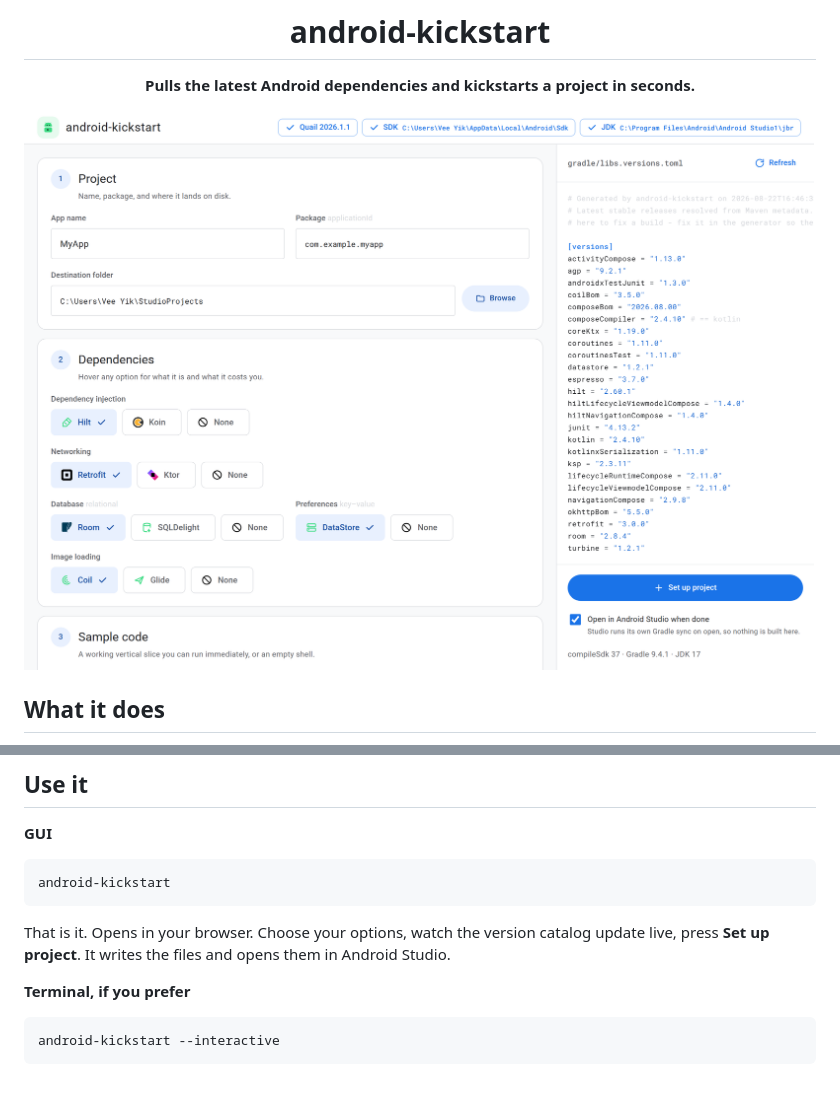
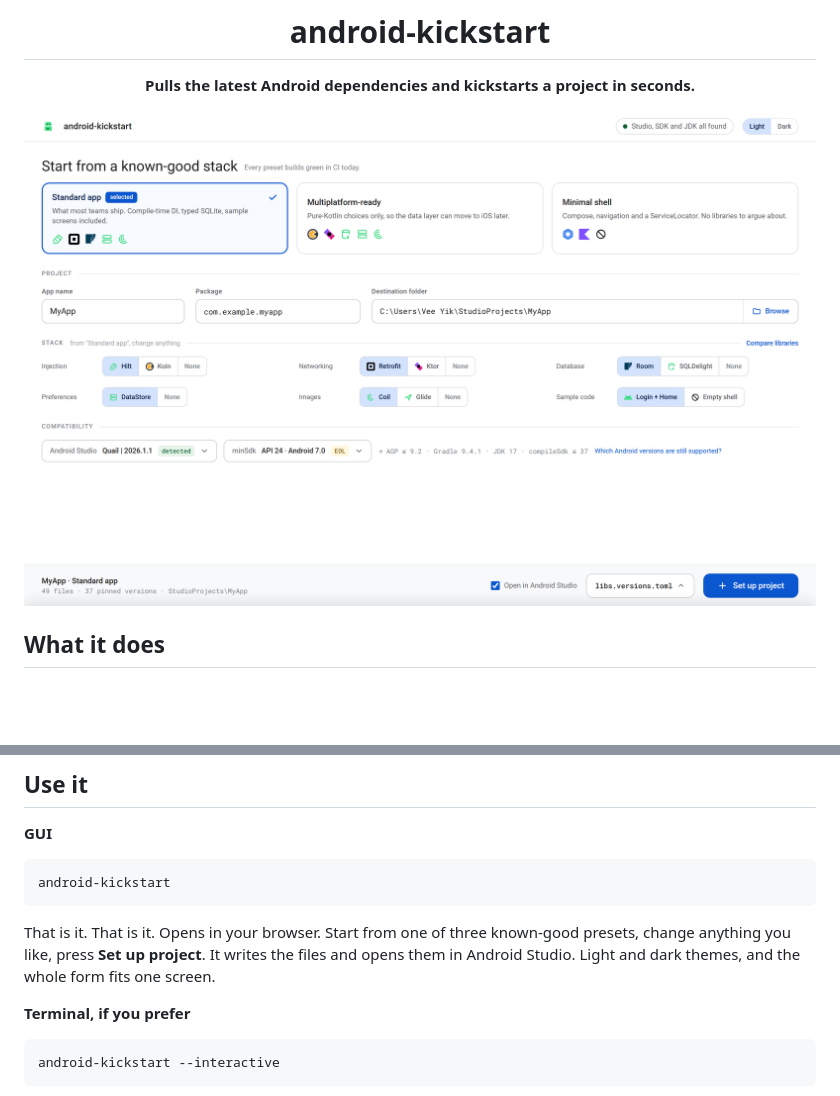
Before and after one commit to vypong/android-kickstart, a Markdown page: README.md, 2 parts joined by grey strips. Rendered like a GitHub page; pictures changed too: docs/gui.png; blank space fills up the shorter version.

````diff
--- a/README.md
+++ b/README.md
@@ -39,8 +39,9 @@ Works on macOS, Windows and Linux.
 android-kickstart
 ```
 
-That is it. Opens in your browser. Choose your options, watch the version catalog update live, press
-**Set up project**. It writes the files and opens them in Android Studio.
+That is it. That is it. Opens in your browser. Start from one of three known-good presets, change
+anything you like, press **Set up project**. It writes the files and opens them in Android
+Studio. Light and dark themes, and the whole form fits one screen.
 
 **Terminal, if you prefer**
 
````
Also changed, not shown: docs/gui-dark.png (added), 4 other files.
